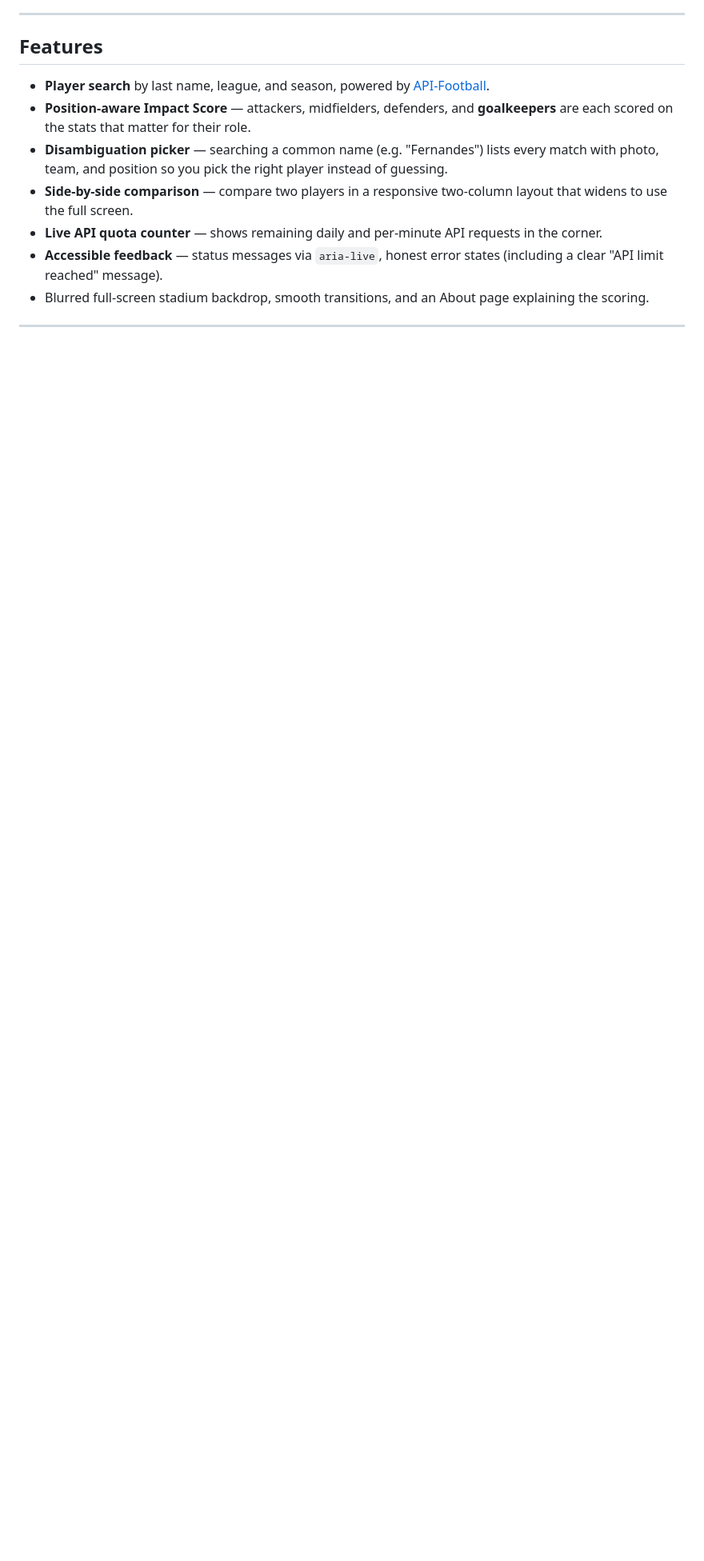
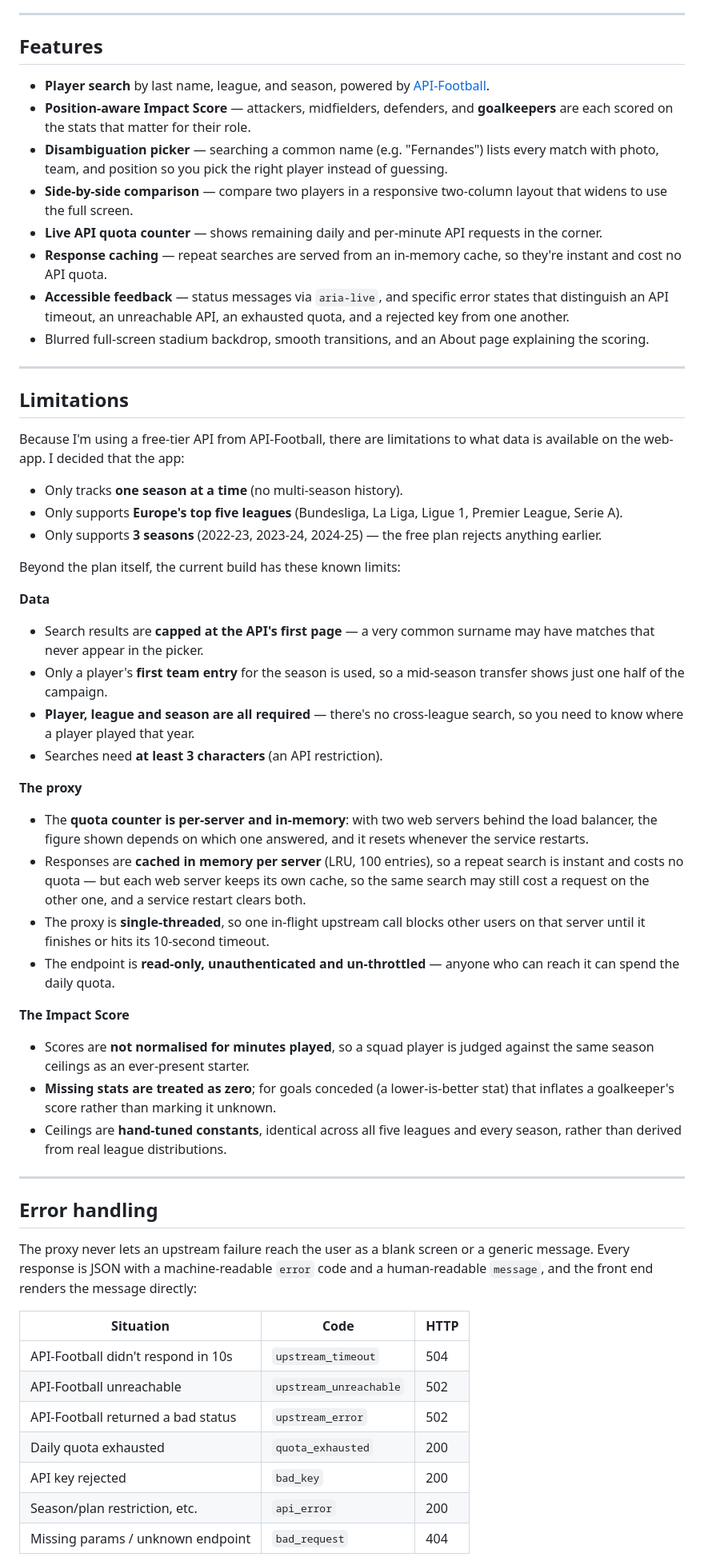
Before and after one commit to ngicheru-netizen/player-impact-app, a Markdown page: README.md, the part around one of its changes. Shown at 80% size. Drawn GitHub-style; blank space fills up the shorter version.

Commit message:
Updated README with API and App limitations, extra details on error handling

```diff
--- a/README.md
+++ b/README.md
@@ -15,7 +15,73 @@ A vanilla-JavaScript web app that searches football players across Europe's top
 - **Disambiguation picker** — searching a common name (e.g. "Fernandes") lists every match with photo, team, and position so you pick the right player instead of guessing.
 - **Side-by-side comparison** — compare two players in a responsive two-column layout that widens to use the full screen.
 - **Live API quota counter** — shows remaining daily and per-minute API requests in the corner.
-- **Accessible feedback** — status messages via `aria-live`, honest error states (including a clear "API limit reached" message).
+- **Response caching** — repeat searches are served from an in-memory cache, so they're instant and cost no API quota.
+- **Accessible feedback** — status messages via `aria-live`, and specific error states that distinguish an API timeout, an unreachable API, an exhausted quota, and a rejected key from one another.
 - Blurred full-screen stadium backdrop, smooth transitions, and an About page explaining the scoring.
 
 ---
+
+## Limitations
+
+Because I'm using a free-tier API from API-Football, there are limitations to
+what data is available on the web-app. I decided that the app:
+
+- Only tracks **one season at a time** (no multi-season history).
+- Only supports **Europe's top five leagues** (Bundesliga, La Liga, Ligue 1,
+  Premier League, Serie A).
+- Only supports **3 seasons** (2022-23, 2023-24, 2024-25) — the free plan
+  rejects anything earlier.
+
+Beyond the plan itself, the current build has these known limits:
+
+**Data**
+
+- Search results are **capped at the API's first page** — a very common surname
+  may have matches that never appear in the picker.
+- Only a player's **first team entry** for the season is used, so a mid-season
+  transfer shows just one half of the campaign.
+- **Player, league and season are all required** — there's no cross-league
+  search, so you need to know where a player played that year.
+- Searches need **at least 3 characters** (an API restriction).
+
+**The proxy**
+
+- The **quota counter is per-server and in-memory**: with two web servers behind
+  the load balancer, the figure shown depends on which one answered, and it
+  resets whenever the service restarts.
+- Responses are **cached in memory per server** (LRU, 100 entries), so a repeat
+  search is instant and costs no quota — but each web server keeps its own
+  cache, so the same search may still cost a request on the other one, and a
+  service restart clears both.
+- The proxy is **single-threaded**, so one in-flight upstream call blocks other
+  users on that server until it finishes or hits its 10-second timeout.
+- The endpoint is **read-only, unauthenticated and un-throttled** — anyone who
+  can reach it can spend the daily quota.
+
+**The Impact Score**
+
+- Scores are **not normalised for minutes played**, so a squad player is judged
+  against the same season ceilings as an ever-present starter.
+- **Missing stats are treated as zero**; for goals conceded (a lower-is-better
+  stat) that inflates a goalkeeper's score rather than marking it unknown.
+- Ceilings are **hand-tuned constants**, identical across all five leagues and
+  every season, rather than derived from real league distributions.
+
+---
+
+## Error handling
+
+The proxy never lets an upstream failure reach the user as a blank screen or a
+generic message. Every response is JSON with a machine-readable `error` code and
+a human-readable `message`, and the front end renders the message directly:
+
+| Situation                          | Code                   | HTTP |
+| ---------------------------------- | ---------------------- | ---- |
+| API-Football didn't respond in 10s | `upstream_timeout`     | 504  |
+| API-Football unreachable           | `upstream_unreachable` | 502  |
+| API-Football returned a bad status | `upstream_error`       | 502  |
+| Daily quota exhausted              | `quota_exhausted`      | 200  |
+| API key rejected                   | `bad_key`              | 200  |
+| Season/plan restriction, etc.      | `api_error`            | 200  |
+| Missing params / unknown endpoint  | `bad_request`          | 404  |
+
```
Also changed, not shown: other parts of README.md (+14 -1 lines).
